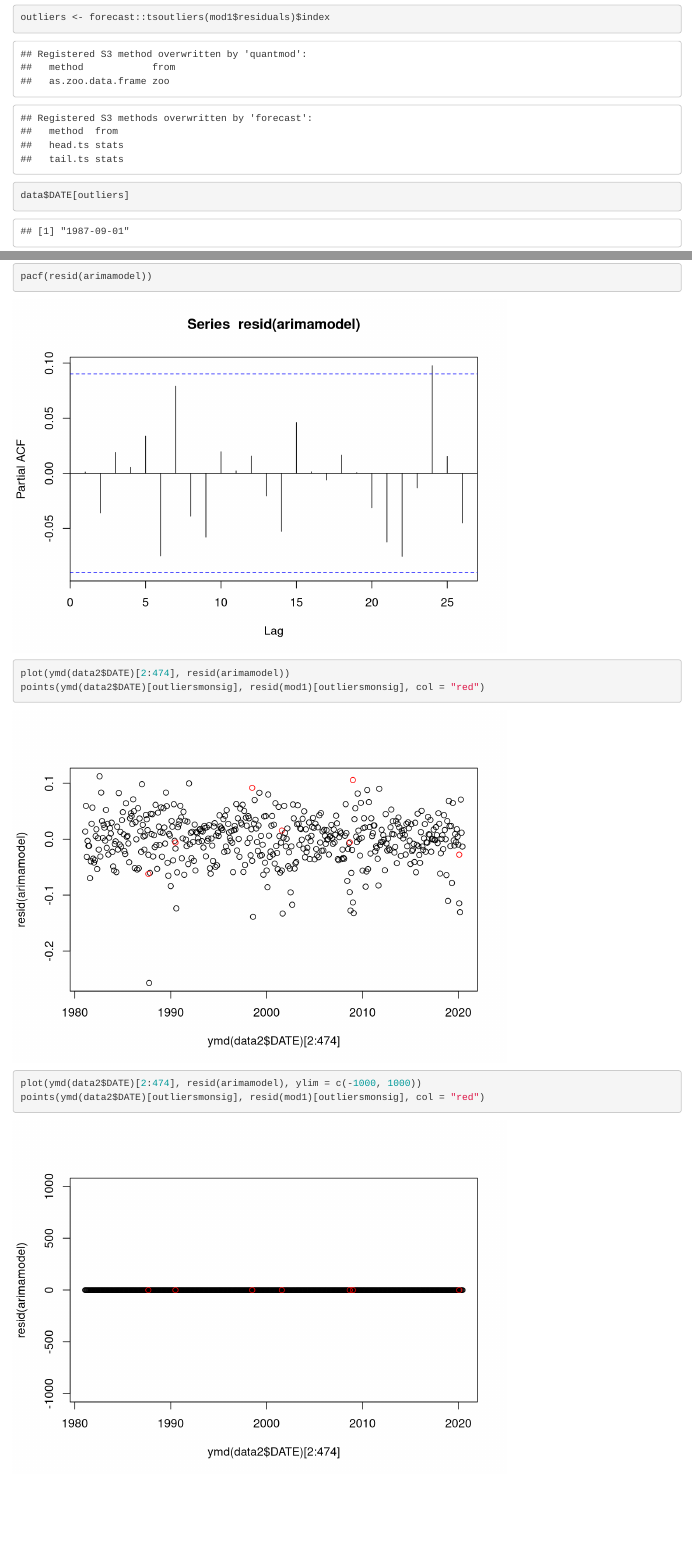
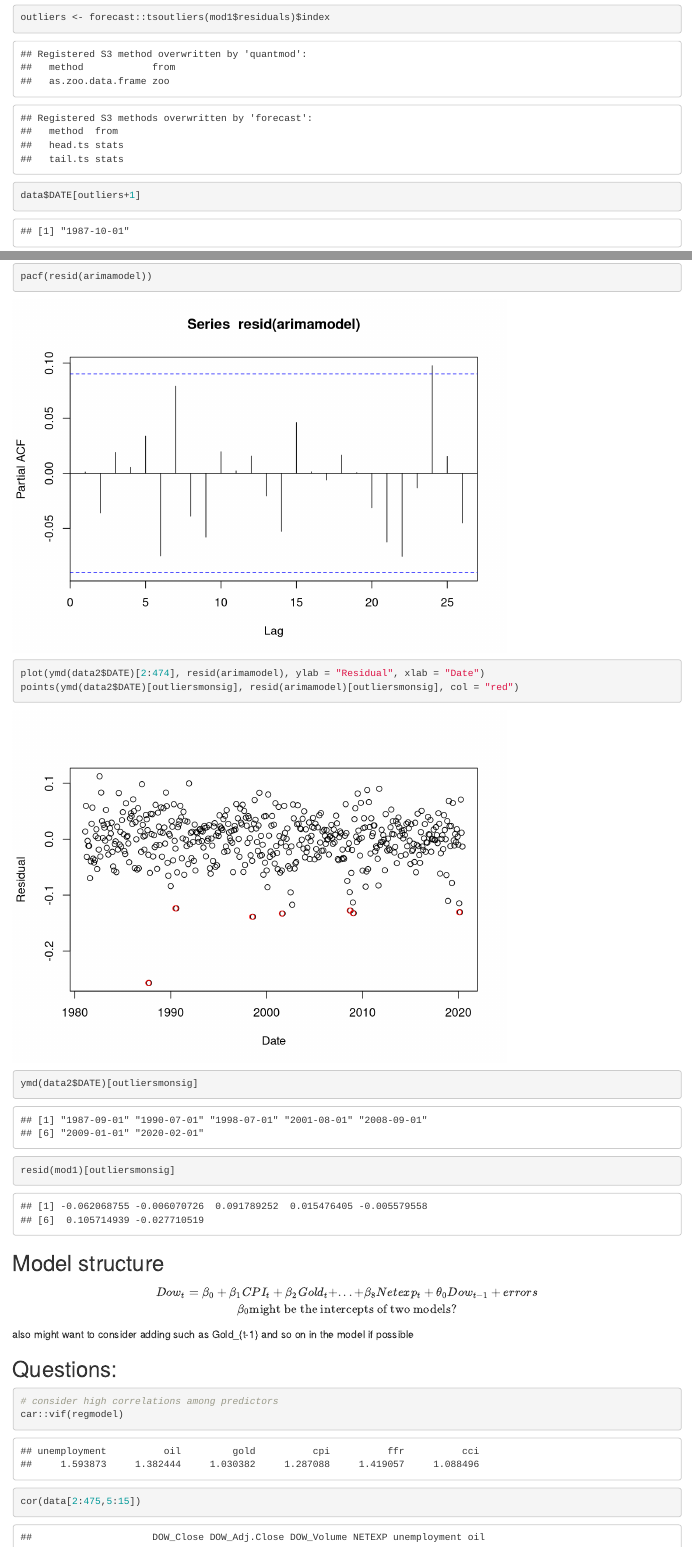
Before and after one commit to ruuuuuby/STAT-470--Covid-Impacts-on-economy, an R Markdown document (CAPSTONE_Modelling_More_Organized.Rmd): the page in a window 1100 px wide, from 2680 px down, and a second part further down, joined at a grey line. Rendered offline with R 4.5, knitr and Pandoc, with nearby package versions.

Commit message:
fixed indexing of plot

````diff
--- a/CAPSTONE_Modelling_More_Organized.Rmd
+++ b/CAPSTONE_Modelling_More_Organized.Rmd
@@ -46,7 +46,7 @@ mod1 <- arima(res_temp,order = c(1,0,0))
 
 ```{r}
 outliers <- forecast::tsoutliers(mod1$residuals)$index
-data$DATE[outliers]
+data$DATE[outliers+1]
 data$DATE[which(abs(mod1$residuals)>3*sqrt(var(mod1$residuals)))]
 
 plot(ymd(data$DATE)[2:length(reg2$residuals)], res_temp, ylab = "Change in residual", xlab = "Date")
@@ -217,11 +217,10 @@ arimamodel
 tsdiag(arimamodel)
 acf(resid(arimamodel))
 pacf(resid(arimamodel))
-plot(ymd(data2$DATE)[2:474], resid(arimamodel))
-points(ymd(data2$DATE)[outliersmonsig], resid(mod1)[outliersmonsig], col = "red")
-
-plot(ymd(data2$DATE)[2:474], resid(arimamodel), ylim = c(-1000, 1000))
-points(ymd(data2$DATE)[outliersmonsig], resid(mod1)[outliersmonsig], col = "red")
+plot(ymd(data2$DATE)[2:474], resid(arimamodel), ylab = "Residual", xlab = "Date")
+points(ymd(data2$DATE)[outliersmonsig], resid(arimamodel)[outliersmonsig], col = "red")
+ymd(data2$DATE)[outliersmonsig]
+resid(mod1)[outliersmonsig]
 ```
 
 
````
